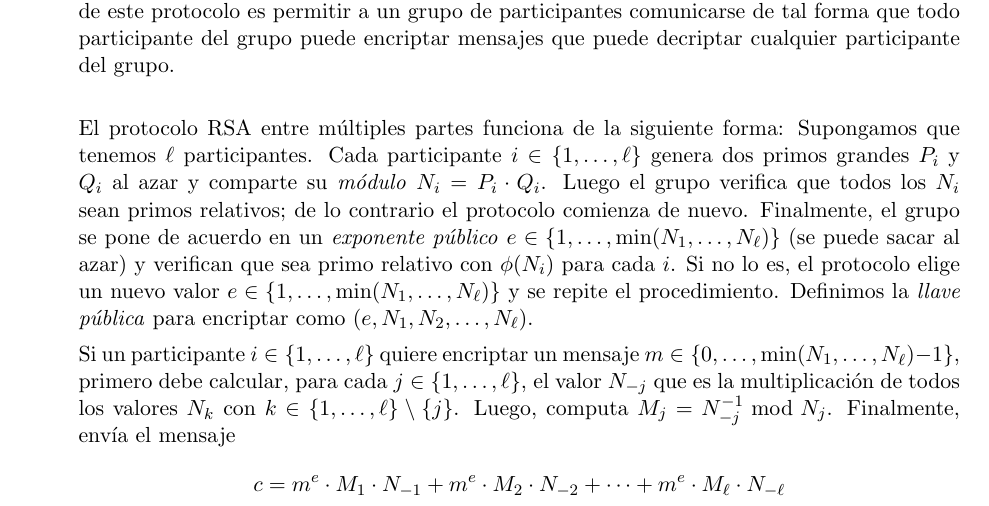
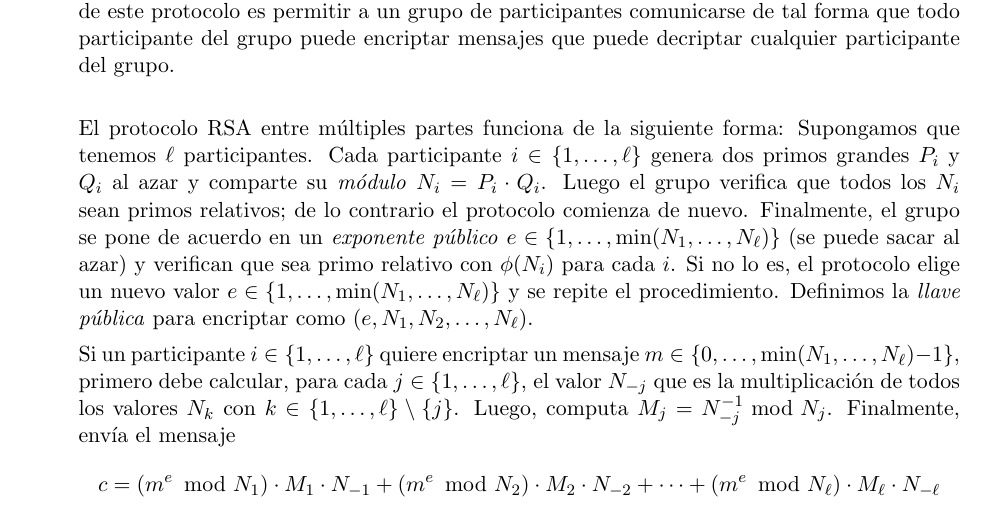
Before and after one commit to IIC3253/2026, a LaTeX problem sheet (Tareas/Tarea3/enunciado/main/main.tex, which reads Tareas/Tarea3/enunciado/questions/2.tex): part of page 2 of 4, cut so that both start at the same text. The pictures show the PDF file Tareas/Tarea3/enunciado/main/main.pdf that the author committed with the source.

Commit message:
Corrección en la pregunta 2 de la tarea 3

```diff
--- a/Tareas/Tarea3/enunciado/questions/2.tex
+++ b/Tareas/Tarea3/enunciado/questions/2.tex
@@ -5,7 +5,7 @@ En esta pregunta usted deberá mostrar la correctitud del protocolo RSA entre m
 El protocolo RSA entre múltiples partes funciona de la siguiente forma: Supongamos que tenemos $\ell$ participantes. Cada participante $i\in\{1,\ldots,\ell\}$ genera dos primos grandes $P_i$ y $Q_i$ al azar y comparte su \emph{módulo} $N_i=P_i\cdot Q_i$. Luego el grupo verifica que todos los $N_i$ sean primos relativos; de lo contrario el protocolo comienza de nuevo. Finalmente, el grupo se pone de acuerdo en un \emph{exponente público} $e\in\{1,\ldots,\min(N_1,\ldots,N_\ell)\}$ (se puede sacar al azar) y verifican que sea primo relativo con $\phi(N_i)$ para cada $i$. Si no lo es, el protocolo elige un nuevo valor $e\in\{1,\ldots,\min(N_1,\ldots,N_\ell)\}$ y se repite el procedimiento. Definimos la \emph{llave pública} para encriptar como $(e,N_1,N_2,\ldots,N_\ell)$.
 
 Si un participante $i\in\{1,\ldots,\ell\}$ quiere encriptar un mensaje $m\in\{0,\ldots,\min(N_1,\ldots,N_\ell)-1\}$, primero debe calcular, para cada $j\in\{1,\ldots,\ell\}$, el valor $N_{-j}$ que es la multiplicación de todos los valores $N_k$ con $k\in\{1,\ldots,\ell\}\setminus\{j\}$. Luego, computa $M_j=N_{-j}^{-1}\!\!\mod N_j$. Finalmente, envía el mensaje
-$$c=m^e\cdot M_1\cdot N_{-1} + m^e\cdot M_2\cdot N_{-2} + \cdots + m^e\cdot M_\ell\cdot N_{-\ell}$$
+$$c=(m^e \!\!\! \mod N_1) \cdot M_1\cdot N_{-1} + (m^e \!\!\! \mod N_2)\cdot M_2\cdot N_{-2} + \cdots + (m^e \!\!\! \mod N_\ell)\cdot M_\ell\cdot N_{-\ell}$$
 
 \begin{enumerate}
 	\item \text{[2 puntos]} Explique cómo puede un participante decriptar el mensaje $c$. Explique cómo se vería su llave secreta y demuestre que el protocolo es correcto (es decir, al decriptar se obtiene el mensaje original). Es importante que su protocolo pueda ser implementado con la interfaz que se describe en la pregunta (b).
```
Also changed, not shown: Tareas/Tarea3/enunciado/main/main.pdf.
